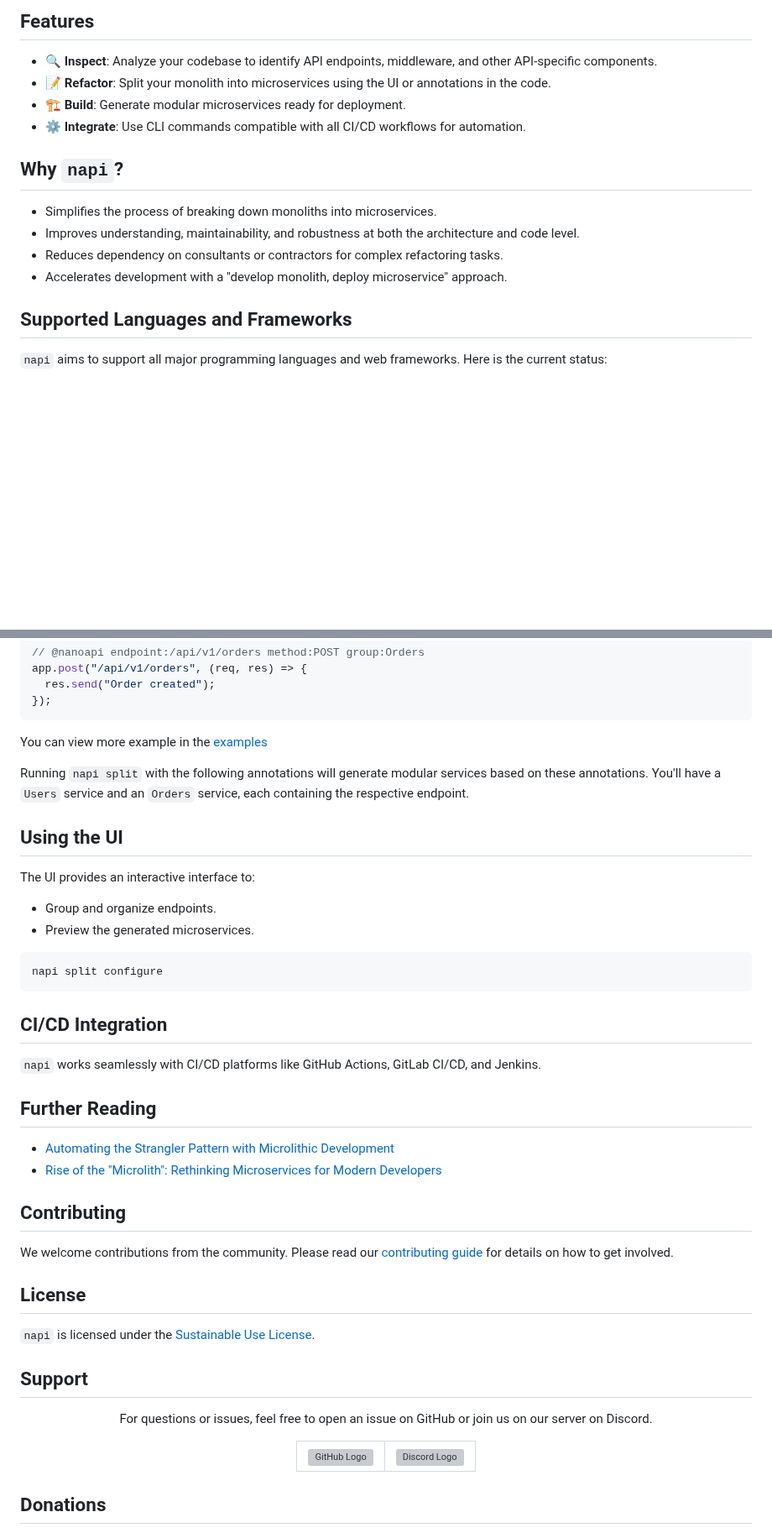
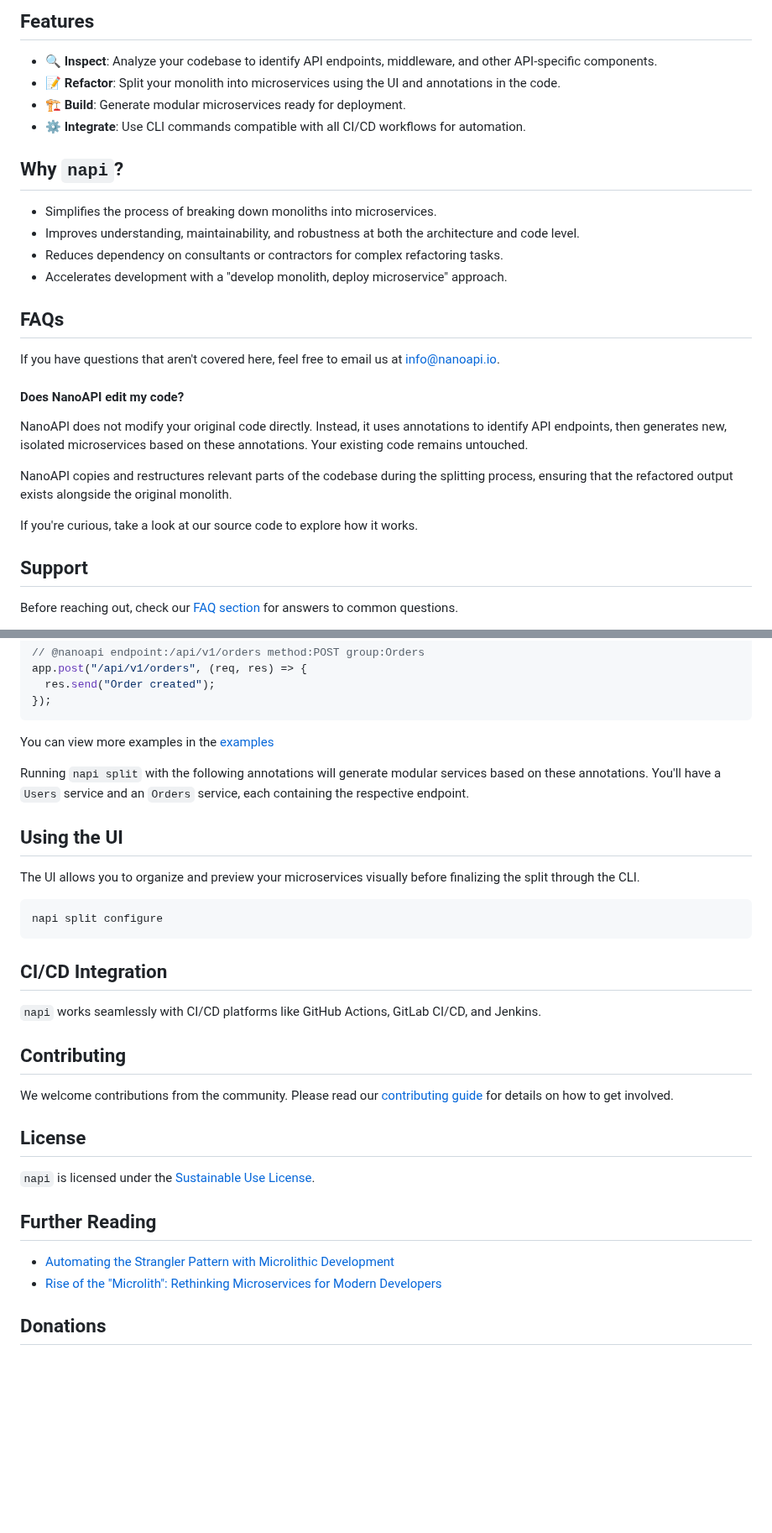
Before and after one commit to nanoapi-io/napi, a Markdown page: README.md, 2 parts joined by grey strips. Shown at 84% size. Drawn GitHub-style; blank space fills up the shorter version; grey boxes are pictures that could not be loaded.

````diff
--- a/README.md
+++ b/README.md
@@ -9,7 +9,7 @@
 ## Features
 
 - **🔍 Inspect**: Analyze your codebase to identify API endpoints, middleware, and other API-specific components.
-- **📝 Refactor**: Split your monolith into microservices using the UI or annotations in the code.
+- **📝 Refactor**: Split your monolith into microservices using the UI and annotations in the code.
 - **🏗️ Build**: Generate modular microservices ready for deployment.
 - **⚙️ Integrate**: Use CLI commands compatible with all CI/CD workflows for automation.
 
@@ -20,6 +20,19 @@
 - Reduces dependency on consultants or contractors for complex refactoring tasks.
 - Accelerates development with a "develop monolith, deploy microservice" approach.
 
-## Supported Languages and Frameworks
+## FAQs
 
-`napi` aims to support all major programming languages and web frameworks. Here is the current status:
+If you have questions that aren't covered here, feel free to email us at info@nanoapi.io.
+
+#### Does NanoAPI edit my code?
+
+NanoAPI does not modify your original code directly. Instead, it uses annotations to identify API endpoints, then generates new, isolated microservices based on these annotations. Your existing code remains untouched.
+
+NanoAPI copies and restructures relevant parts of the codebase during the splitting process, ensuring that the refactored output exists alongside the original monolith.
+
+If you're curious, take a look at our source code to explore how it works.
+
+## Support
+
+Before reaching out, check our [FAQ section](#faqs) for answers to common questions.
+
@@ -83,16 +272,13 @@ app.post("/api/v1/orders", (req, res) => {
 });
 ```
 
-You can view more example in the [examples](/examples/)
+You can view more examples in the [examples](/examples/)
 
 Running `napi split` with the following annotations will generate modular services based on these annotations. You'll have a `Users` service and an `Orders` service, each containing the respective endpoint.
 
 ## Using the UI
 
-The UI provides an interactive interface to:
-
-- Group and organize endpoints.
-- Preview the generated microservices.
+The UI allows you to organize and preview your microservices visually before finalizing the split through the CLI.
 
 ```
 napi split configure
@@ -102,11 +288,6 @@ napi split configure
 
 `napi` works seamlessly with CI/CD platforms like GitHub Actions, GitLab CI/CD, and Jenkins.
 
-## Further Reading
-
-- [Automating the Strangler Pattern with Microlithic Development](https://medium.com/@joel_40950/automating-the-strangler-pattern-with-microlithic-development-241e4e0dd79b)
-- [Rise of the "Microlith": Rethinking Microservices for Modern Developers](https://dev.to/nanojoel/open-sourcing-nanoapi-rethinking-microservices-for-modern-developers-14m2)
-
 ## Contributing
 
 We welcome contributions from the community. Please read our [contributing guide](https://github.com/nanoapi-io/napi/blob/main/.github/CONTRIBUTING.md) for details on how to get involved.
@@ -115,25 +296,10 @@ We welcome contributions from the community. Please read our [contributing guide
 
 `napi` is licensed under the [Sustainable Use License](https://github.com/nanoapi-io/napi/blob/main/LICENSE.md).
 
-## Support
+## Further Reading
 
-<div align="center">
-  <p>For questions or issues, feel free to open an issue on GitHub or join us on our server on Discord.</p>
-  <table>
-    <tr>
-      <td valign="center">
-        <a href="https://github.com/nanoapi-io/napi/issues/new/choose" target="_blank">
-          <img src="https://upload.wikimedia.org/wikipedia/commons/9/91/Octicons-mark-github.svg" alt="GitHub Logo" width="50" />
-        </a>
-      </td>
-      <td valign="center">
-        <a href="https://discord.gg/4ZaQ347ZmQ" target="_blank">
-          <img src="https://cdn.prod.website-files.com/6257adef93867e50d84d30e2/653714c1c2d8d50382c7df8a_636e0b5061df29d55a92d945_full_logo_blurple_RGB.svg" alt="Discord Logo" width="100" height="100" />
-        </a>
-      </td>
-    </tr>
-  </table>
-</div>
+- [Automating the Strangler Pattern with Microlithic Development](https://medium.com/@joel_40950/automating-the-strangler-pattern-with-microlithic-development-241e4e0dd79b)
+- [Rise of the "Microlith": Rethinking Microservices for Modern Developers](https://dev.to/nanojoel/open-sourcing-nanoapi-rethinking-microservices-for-modern-developers-14m2)
 
 ## Donations
 
````
Also changed, not shown: other parts of README.md (+184 -8 lines).
